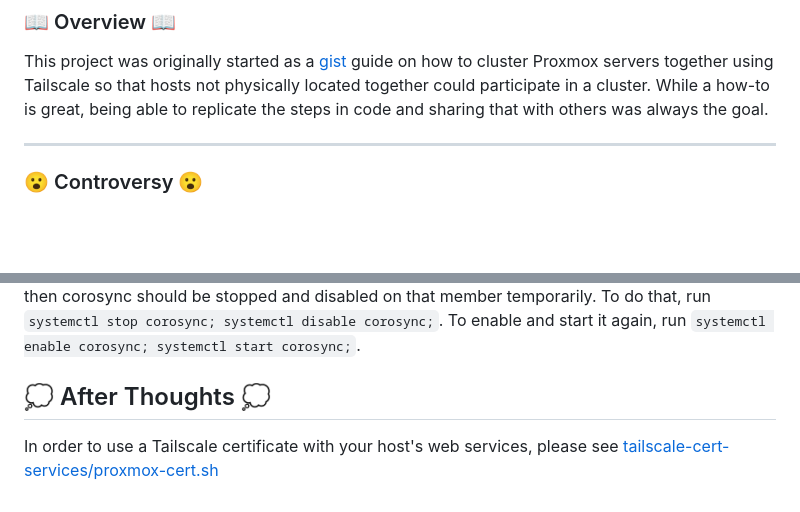
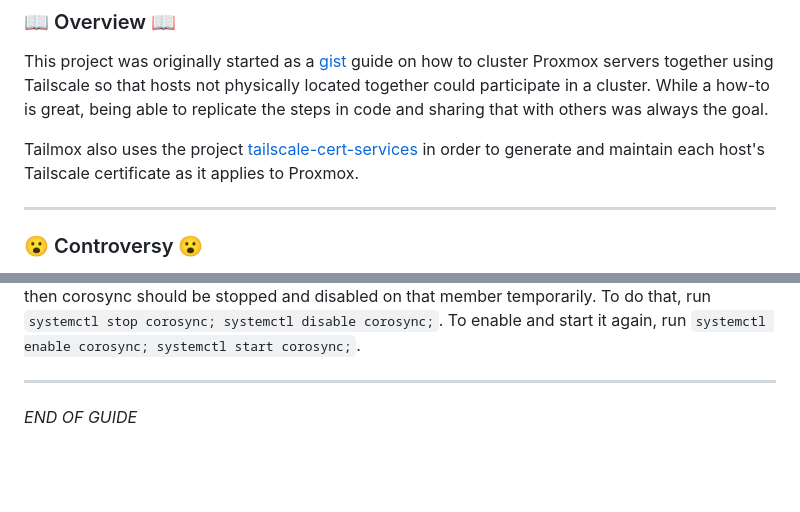
Before and after one commit to willjasen/tailmox, a Markdown page: README.md, 2 parts joined by grey strips. GitHub-like rendering; blank space fills up the shorter version.

Commit message:
mention tailscale-cert-services

```diff
--- a/README.md
+++ b/README.md
@@ -16,6 +16,8 @@ In the interest of complete transparency, if you follow this guide or use this p
 ### 📖 Overview 📖
 
 This project was originally started as a [gist](https://gist.github.com/willjasen/df71ca4ec635211d83cdc18fe7f658ca) guide on how to cluster Proxmox servers together using Tailscale so that hosts not physically located together could participate in a cluster. While a how-to is great, being able to replicate the steps in code and sharing that with others was always the goal.
+
+Tailmox also uses the project [tailscale-cert-services](https://github.com/willjasen/tailscale-cert-services) in order to generate and maintain each host's Tailscale certificate as it applies to Proxmox.
 
 ---
 
@@ -173,6 +175,5 @@ Then try again.
 
 You may find in a large cluster (5 or more members) that features like the web interface won't work properly between cluster members. This is likely because quorum via corosync hasn't been properly achieved. The file at `/etc/pve/.members` may show a node or nodes as `"online": 1` indicating that it is online and communicable to in some form, but the `ip` value never shows. In circumstances where one of the members has an underperforming network connection in relation to the other cluster members (particularly in reference to a high latency measured in 200-300 ms), then corosync should be stopped and disabled on that member temporarily. To do that, run `systemctl stop corosync; systemctl disable corosync;`. To enable and start it again, run `systemctl enable corosync; systemctl start corosync;`.
 
-## 💭 After Thoughts 💭
-
-In order to use a Tailscale certificate with your host's web services, please see [tailscale-cert-services/proxmox-cert.sh](https://github.com/willjasen/tailscale-cert-services/blob/main/proxmox-cert.sh)
+---
+*END OF GUIDE*
```
